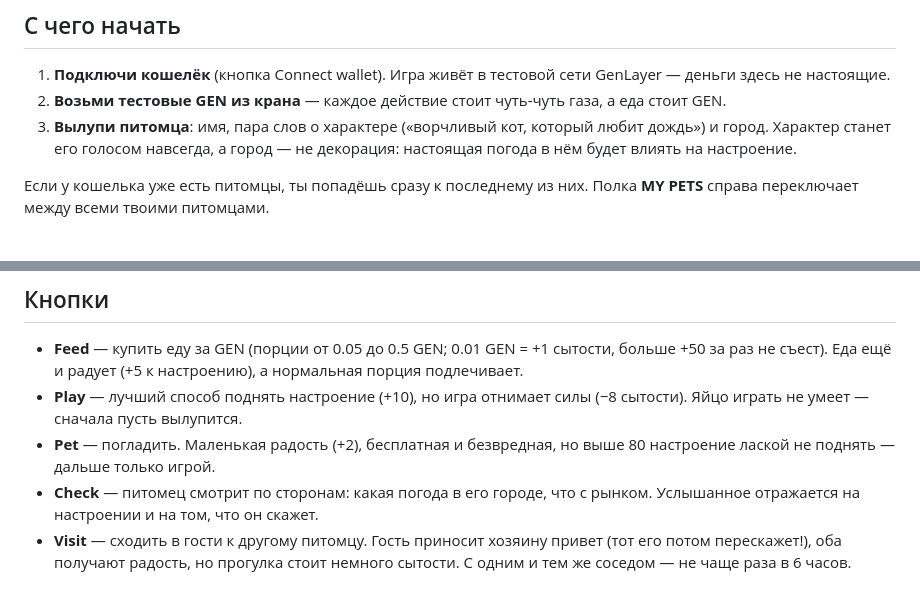
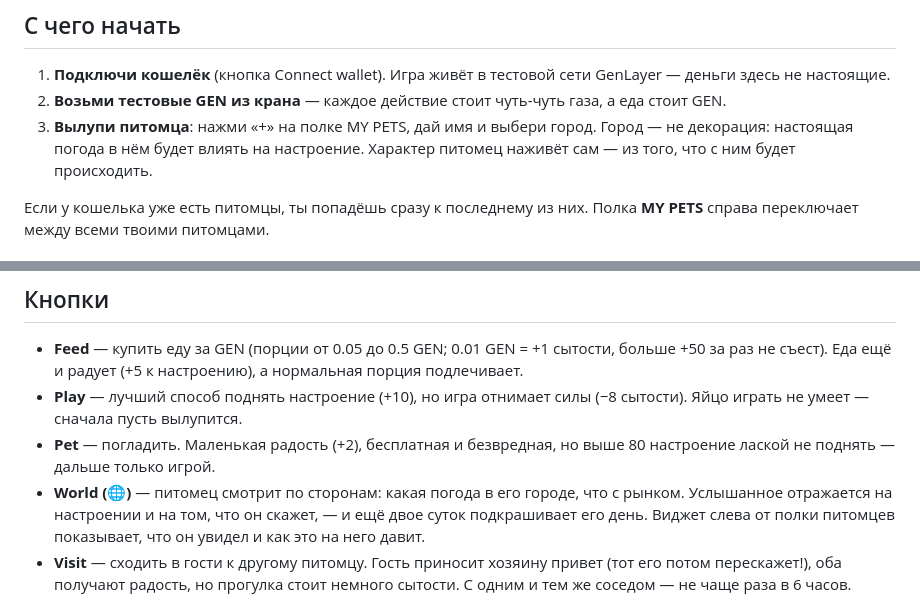
Before and after one commit to drawnduck/ai-tamagotchi, a Markdown page: docs/player-guide.md, 2 parts joined by grey strips. GitHub-like rendering.

```diff
--- a/docs/player-guide.md
+++ b/docs/player-guide.md
@@ -22,9 +22,9 @@
    GenLayer — деньги здесь не настоящие.
 2. **Возьми тестовые GEN из крана** — каждое действие стоит чуть-чуть газа,
    а еда стоит GEN.
-3. **Вылупи питомца**: имя, пара слов о характере («ворчливый кот, который
-   любит дождь») и город. Характер станет его голосом навсегда, а город — не
-   декорация: настоящая погода в нём будет влиять на настроение.
+3. **Вылупи питомца**: нажми «+» на полке MY PETS, дай имя и выбери город.
+   Город — не декорация: настоящая погода в нём будет влиять на настроение.
+   Характер питомец наживёт сам — из того, что с ним будет происходить.
 
 Если у кошелька уже есть питомцы, ты попадёшь сразу к последнему из них.
 Полка **MY PETS** справа переключает между всеми твоими питомцами.
@@ -51,8 +51,10 @@
   (−8 сытости). Яйцо играть не умеет — сначала пусть вылупится.
 - **Pet** — погладить. Маленькая радость (+2), бесплатная и безвредная, но
   выше 80 настроение лаской не поднять — дальше только игрой.
-- **Check** — питомец смотрит по сторонам: какая погода в его городе, что
-  с рынком. Услышанное отражается на настроении и на том, что он скажет.
+- **World (🌐)** — питомец смотрит по сторонам: какая погода в его городе, что
+  с рынком. Услышанное отражается на настроении и на том, что он скажет, — и
+  ещё двое суток подкрашивает его день. Виджет слева от полки питомцев
+  показывает, что он увидел и как это на него давит.
 - **Visit** — сходить в гости к другому питомцу. Гость приносит хозяину
   привет (тот его потом перескажет!), оба получают радость, но прогулка
   стоит немного сытости. С одним и тем же соседом — не чаще раза в 6 часов.
```
Also changed, not shown: docs/game-logic.md (added, +307 -0 lines).
